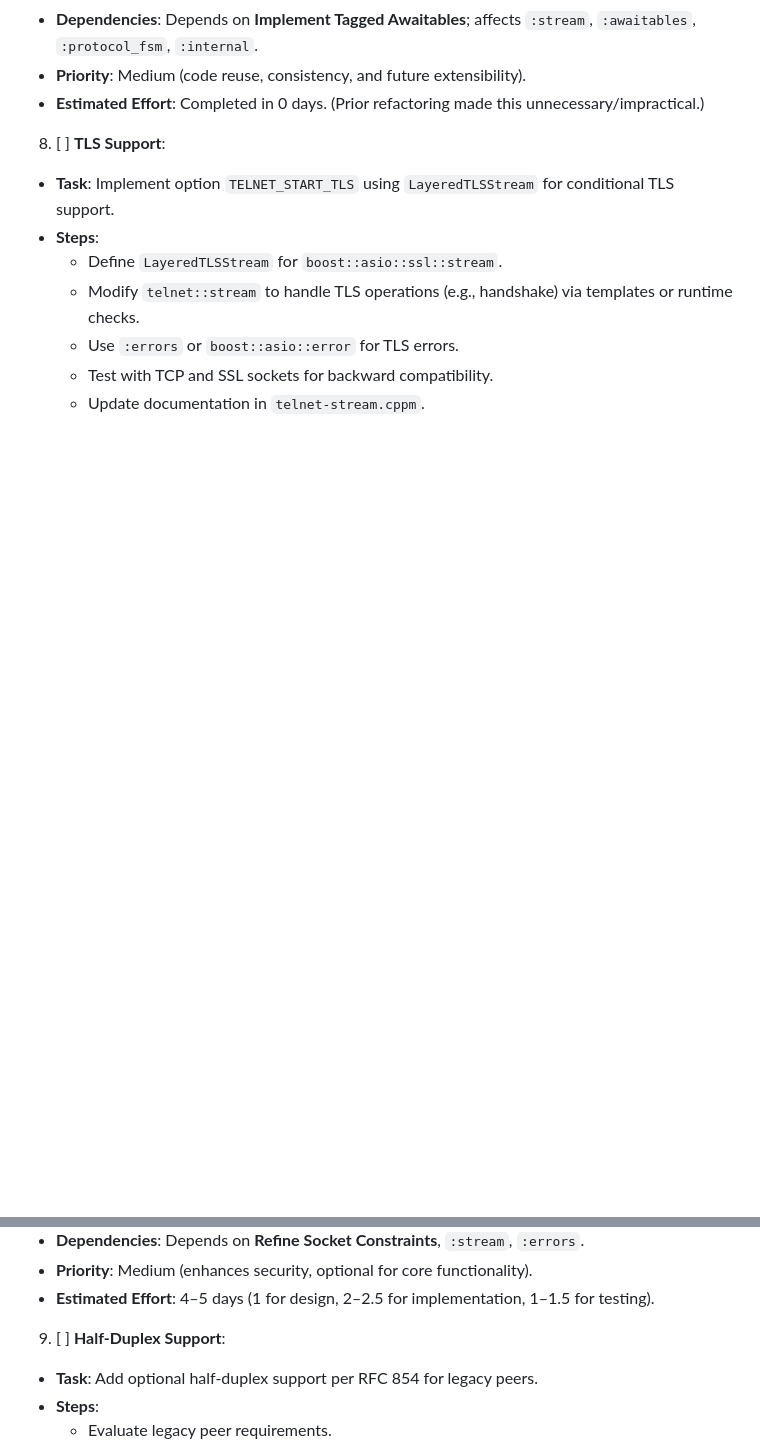
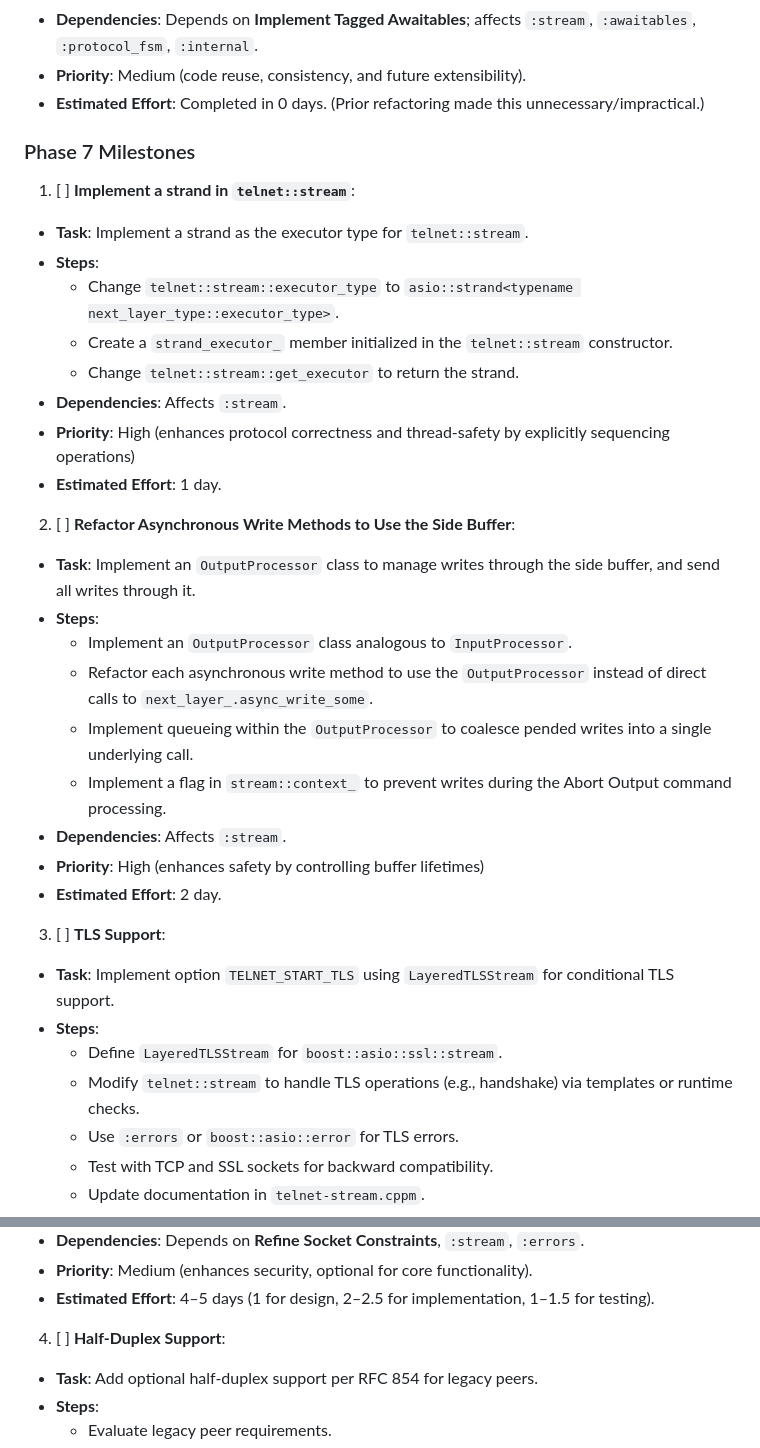
Before and after one commit to SolusIgnis/cpp-projects, a Markdown page: net/telnet/todo.md, 2 parts joined by grey strips. Drawn GitHub-style; blank space fills up the shorter version.

Commit message:
Updated todo.md: moved 5.8+ to Phase 7 and added some high priority tasks.

```diff
--- a/net/telnet/todo.md
+++ b/net/telnet/todo.md
@@ -90,7 +90,29 @@ The Telnet project (version 0.5.0) has completed Phases 4 and 5, achieving proto
   - **Priority**: Medium (code reuse, consistency, and future extensibility).
   - **Estimated Effort**: Completed in 0 days. (Prior refactoring made this unnecessary/impractical.)
 
-08. [ ] **TLS Support**:
+### Phase 7 Milestones
+01. [ ] **Implement a strand in `telnet::stream`**:
+  - **Task**: Implement a strand as the executor type for `telnet::stream`.
+  - **Steps**:
+    - Change `telnet::stream::executor_type` to `asio::strand<typename next_layer_type::executor_type>`.
+    - Create a `strand_executor_` member initialized in the `telnet::stream` constructor.
+    - Change `telnet::stream::get_executor` to return the strand.
+  - **Dependencies**: Affects `:stream`.
+  - **Priority**: High (enhances protocol correctness and thread-safety by explicitly sequencing operations)
+  - **Estimated Effort**: 1 day.
+
+02. [ ] **Refactor Asynchronous Write Methods to Use the Side Buffer**:
+  - **Task**: Implement an `OutputProcessor` class to manage writes through the side buffer, and send all writes through it.
+  - **Steps**:
+    - Implement an `OutputProcessor` class analogous to `InputProcessor`.
+    - Refactor each asynchronous write method to use the `OutputProcessor` instead of direct calls to `next_layer_.async_write_some`.
+    - Implement queueing within the `OutputProcessor` to coalesce pended writes into a single underlying call.
+    - Implement a flag in `stream::context_` to prevent writes during the Abort Output command processing.
+  - **Dependencies**: Affects `:stream`.
+  - **Priority**: High (enhances safety by controlling buffer lifetimes)
+  - **Estimated Effort**: 2 day.
+
+03. [ ] **TLS Support**:
   - **Task**: Implement option `TELNET_START_TLS` using `LayeredTLSStream` for conditional TLS support.
   - **Steps**:
     - Define `LayeredTLSStream` for `boost::asio::ssl::stream`.
@@ -102,7 +124,7 @@ The Telnet project (version 0.5.0) has completed Phases 4 and 5, achieving proto
   - **Priority**: Medium (enhances security, optional for core functionality).
   - **Estimated Effort**: 4–5 days (1 for design, 2–2.5 for implementation, 1–1.5 for testing).
 
-09. [ ] **Half-Duplex Support**:
+04. [ ] **Half-Duplex Support**:
   - **Task**: Add optional half-duplex support per RFC 854 for legacy peers.
   - **Steps**:
     - Evaluate legacy peer requirements.
```
